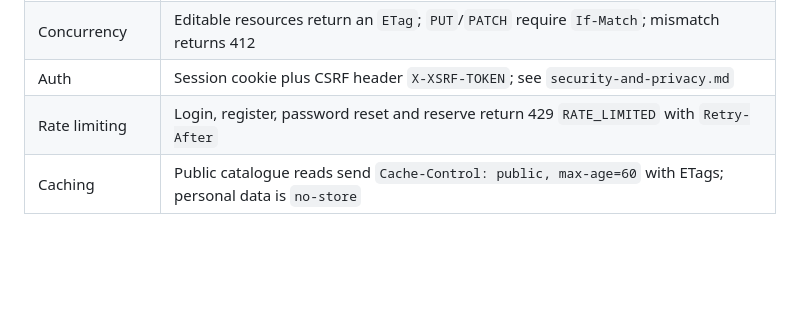
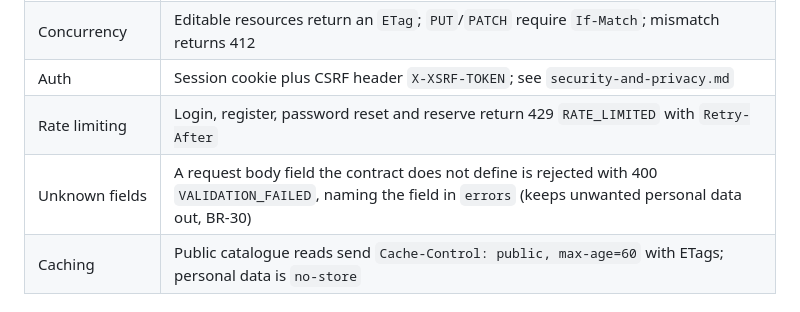
Before and after one commit to Rajkumar-Marimuthu/curiouskids-club, a Markdown page: docs/architecture/api-conventions.md, the part around the change. GitHub-like rendering; blank space fills up the shorter version.

```diff
--- a/docs/architecture/api-conventions.md
+++ b/docs/architecture/api-conventions.md
@@ -25,6 +25,7 @@
 | Concurrency | Editable resources return an `ETag`; `PUT`/`PATCH` require `If-Match`; mismatch returns 412 |
 | Auth | Session cookie plus CSRF header `X-XSRF-TOKEN`; see `security-and-privacy.md` |
 | Rate limiting | Login, register, password reset and reserve return 429 `RATE_LIMITED` with `Retry-After` |
+| Unknown fields | A request body field the contract does not define is rejected with 400 `VALIDATION_FAILED`, naming the field in `errors` (keeps unwanted personal data out, BR-30) |
 | Caching | Public catalogue reads send `Cache-Control: public, max-age=60` with ETags; personal data is `no-store` |
 
 ## Errors
```
Also changed, not shown: docs/architecture/domain-model.md (+1 -1 lines).
